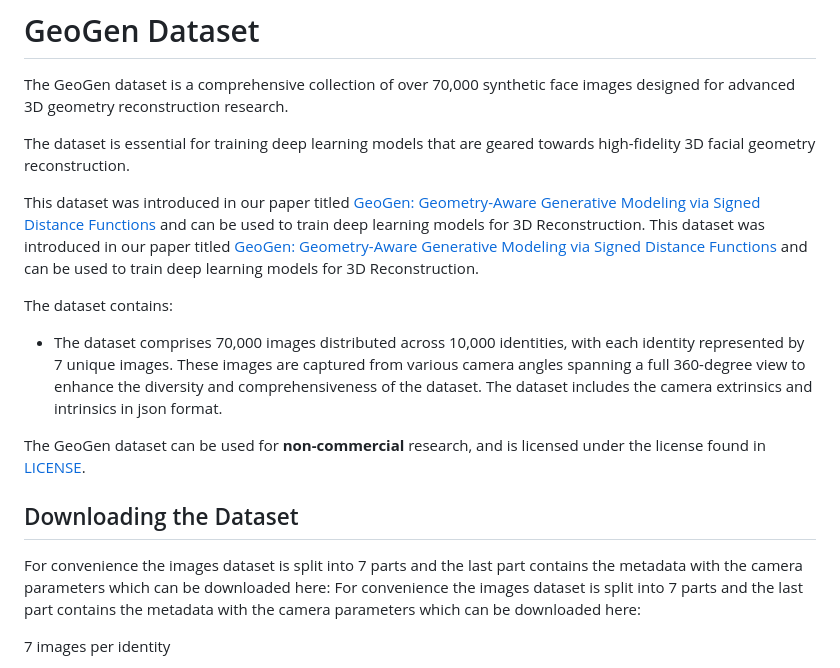
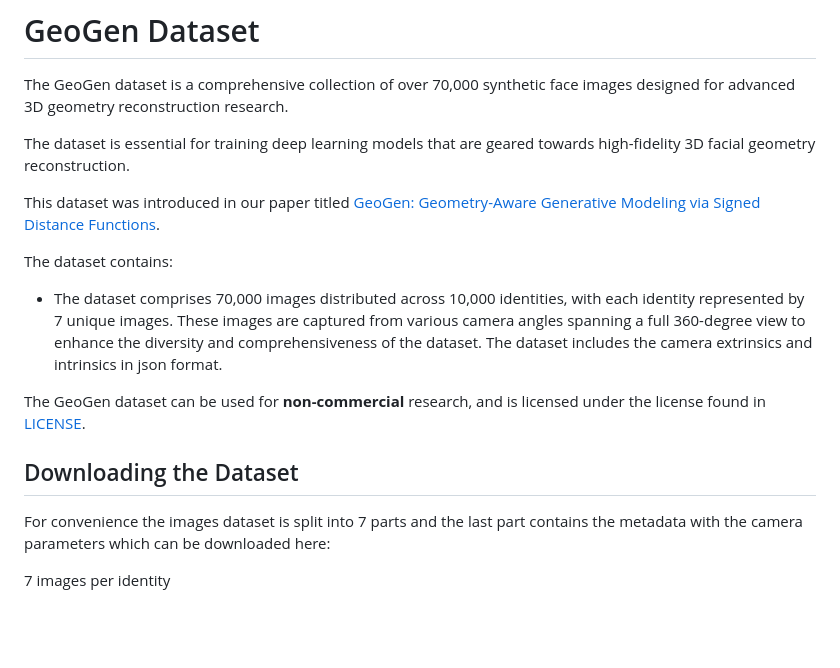
Before and after one commit to microsoft/GeoGen, a Markdown page: README.md, the part around the change printed below. GitHub-like rendering; blank space fills up the shorter version.

```diff
--- a/README.md
+++ b/README.md
@@ -6,8 +6,8 @@ The GeoGen dataset is a comprehensive collection of over 70,000 synthetic face i
 
 The dataset is essential for training deep learning models that are geared towards high-fidelity 3D facial geometry reconstruction.
 
- This dataset was introduced in our paper titled [GeoGen: Geometry-Aware Generative Modeling via Signed Distance Functions](https://aka.ms/GeoGen) and can be used to train deep learning models for 3D Reconstruction.
- This dataset was introduced in our paper titled [GeoGen: Geometry-Aware Generative Modeling via Signed Distance Functions](https://aka.ms/GeoGen) and can be used to train deep learning models for 3D Reconstruction.
+
+ This dataset was introduced in our paper titled [GeoGen: Geometry-Aware Generative Modeling via Signed Distance Functions](https://aka.ms/GeoGen).
 
 The dataset contains:
 
@@ -16,9 +16,10 @@ The dataset contains:
 The GeoGen dataset can be used for **non-commercial** research, and is licensed under the license found in [LICENSE](LICENSE).
 
 ## Downloading the Dataset
+For convenience the images dataset is split into 7 parts and the last part contains the metadata with the camera parameters which can be downloaded here:
 
-For convenience the images dataset is split into 7 parts and the last part contains the metadata with the camera parameters which can be downloaded here:
-For convenience the images dataset is split into 7 parts and the last part contains the metadata with the camera parameters which can be downloaded here:
+
+
 
 7 images per identity
 
```
Also changed, not shown: other parts of README.md (+0 -1 lines).
